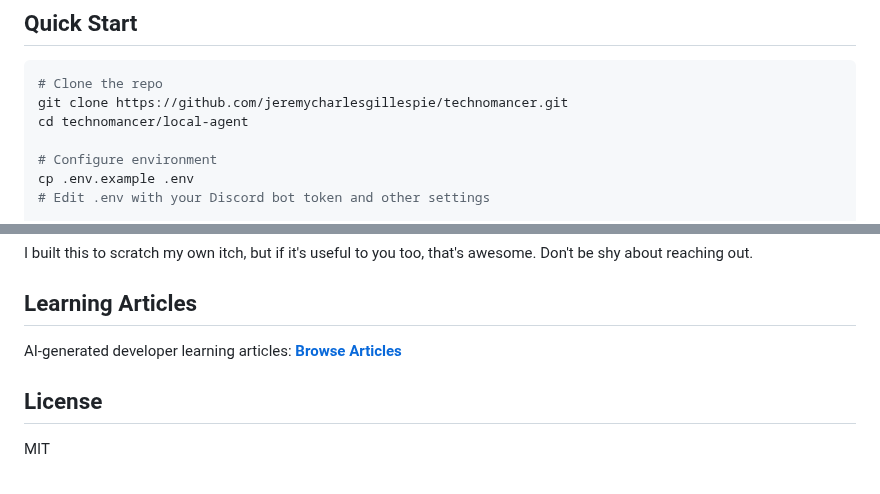
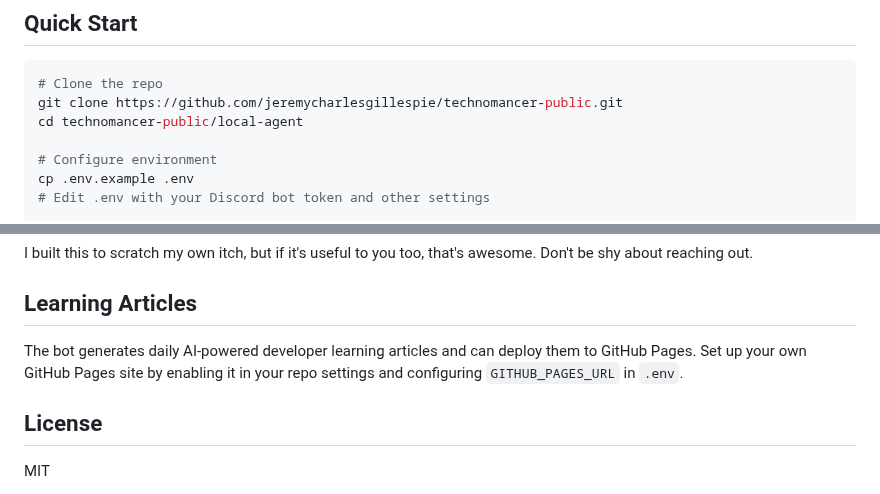
Before and after one commit to jeremycharlesgillespie/technomancer-public, a Markdown page: README.md, 2 parts joined by grey strips. Rendered like a GitHub page.

Commit message:
Fix README: remove private GitHub Pages link, fix clone URL for public repo

````diff
--- a/README.md
+++ b/README.md
@@ -62,8 +62,8 @@ Discord (#llm_chat)          Discord (#claude-code)        Idea Board (port 8322
 
 ```bash
 # Clone the repo
-git clone https://github.com/jeremycharlesgillespie/technomancer.git
-cd technomancer/local-agent
+git clone https://github.com/jeremycharlesgillespie/technomancer-public.git
+cd technomancer-public/local-agent
 
 # Configure environment
 cp .env.example .env
@@ -172,8 +172,7 @@ I built this to scratch my own itch, but if it's useful to you too, that's aweso
 
 ## Learning Articles
 
-AI-generated developer learning articles:
-**[Browse Articles](https://jeremycharlesgillespie.github.io/technomancer/learning/)**
+The bot generates daily AI-powered developer learning articles and can deploy them to GitHub Pages. Set up your own GitHub Pages site by enabling it in your repo settings and configuring `GITHUB_PAGES_URL` in `.env`.
 
 ## License
 
````
